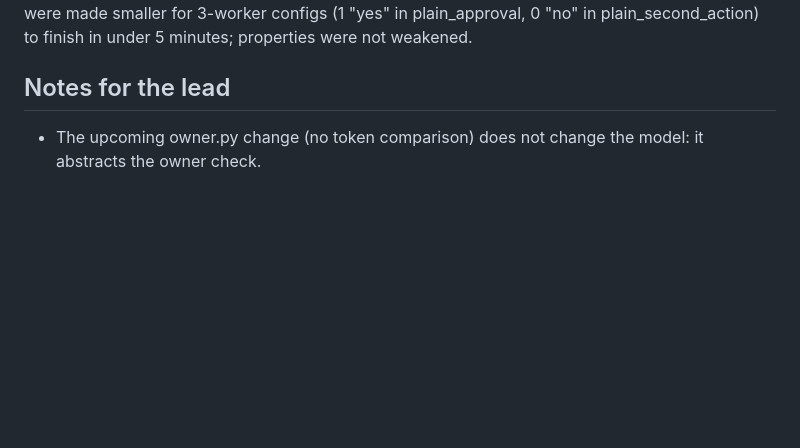
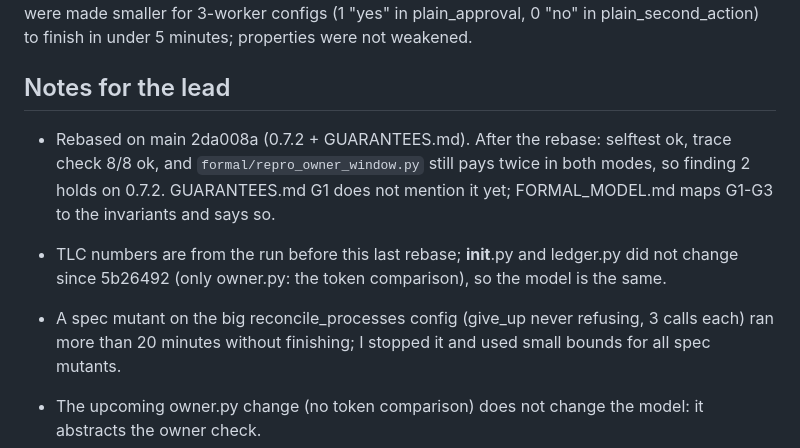
Before and after one commit to salahmakboul/call4agents, a Markdown page: TEAM_REPORT_formal.md, the part around the change. GitHub-like rendering; blank space fills up the shorter version.

```diff
--- a/TEAM_REPORT_formal.md
+++ b/TEAM_REPORT_formal.md
@@ -65,6 +65,14 @@ in plain_approval, 0 "no" in plain_second_action) to finish in under 5 minutes;
 
 ## Notes for the lead
 
+- Rebased on main 2da008a (0.7.2 + GUARANTEES.md). After the rebase: selftest ok, trace check 8/8 ok, and
+  `formal/repro_owner_window.py` still pays twice in both modes, so finding 2 holds on 0.7.2. GUARANTEES.md
+  G1 does not mention it yet; FORMAL_MODEL.md maps G1-G3 to the invariants and says so.
+- TLC numbers are from the run before this last rebase; __init__.py and ledger.py did not change since 5b26492
+  (only owner.py: the token comparison), so the model is the same.
+- A spec mutant on the big reconcile_processes config (give_up never refusing, 3 calls each) ran more than
+  20 minutes without finishing; I stopped it and used small bounds for all spec mutants.
+
 - The upcoming owner.py change (no token comparison) does not change the model: it abstracts the owner check.
 - The trace check is `tests/test_formal_trace.py` (not `formal/trace_check.py`) so the mutation runner can
   copy and run it like the other suites; added to `copy_tree`.
```
Also changed, not shown: docs/FORMAL_MODEL.md (+9 -0 lines).
